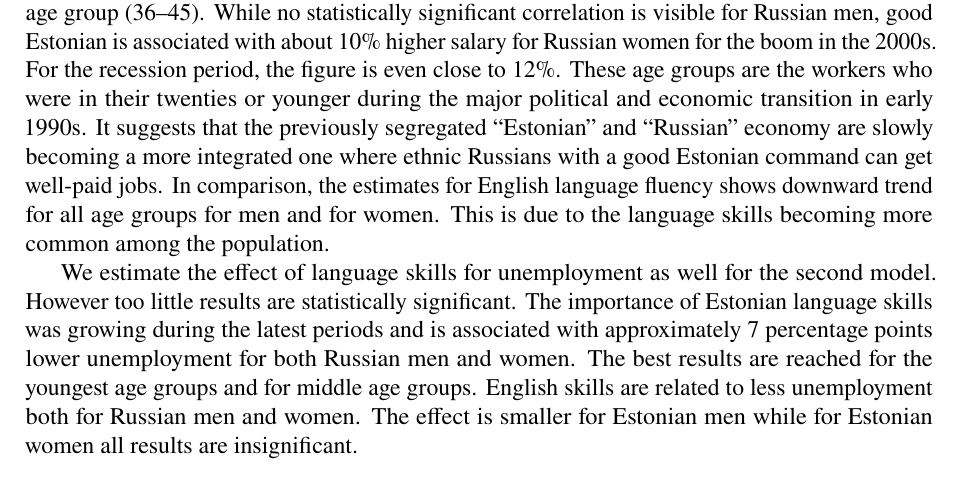
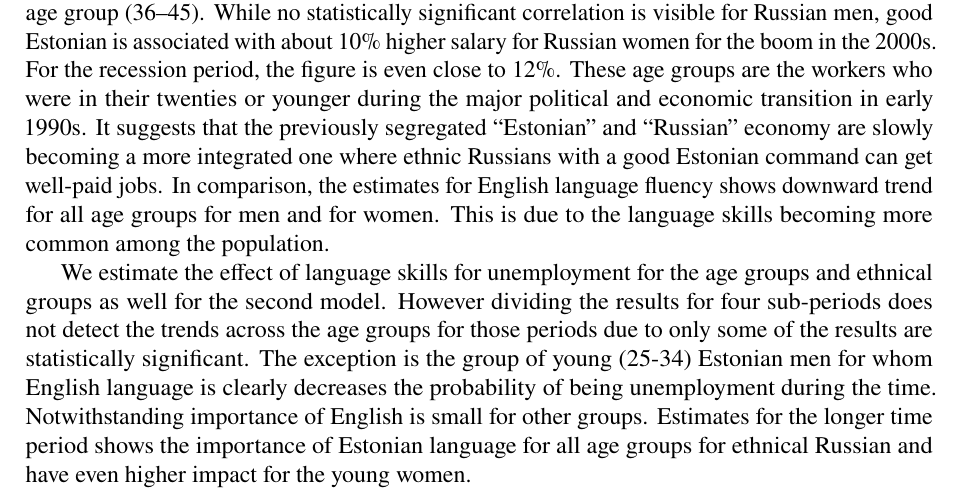
Before and after one commit to otoomet/language-long, a LaTeX paper (paper/ijm.tex): part of page 13 of 20, cut so that both start at the same text. Compiled offline with pdfLaTeX.

Commit message:
Update ijm.tex
Changed text p.13

```diff
--- a/paper/ijm.tex
+++ b/paper/ijm.tex
@@ -922,8 +922,9 @@ In comparison, the estimates for English language fluency shows downward trend f
 	\label{tab:age_group_trend_russian}
 \end{table}
 
-We estimate the effect of language skills for unemployment as well for the second model. However too little results are statistically significant. The importance of Estonian language skills was growing during the latest periods and is associated with approximately 7 percentage points lower unemployment for both Russian men and women. The best results are reached for the youngest age groups and for middle age groups.
-English skills are related to less unemployment both for Russian men and women. The effect is smaller for Estonian men while for Estonian women all results are insignificant.
+We estimate the effect of language skills for unemployment for the age groups and ethnical groups as well for the second model. However dividing the results for four sub-periods does not detect the trends across the age groups for those periods due to only some of the results are statistically significant. The exception is the group of young (25-34) Estonian men for whom English language is clearly decreases the probability of being unemployment during the time. Notwithstanding importance of English is small for other groups.
+Estimates for the longer time period shows the importance of Estonian language for all age groups for ethnical Russian and have even higher impact for the young women.
+
 
 \section{Additional Evidence: Estonian Language at Workplace}
 \label{sec:segregation_analysis}
```
